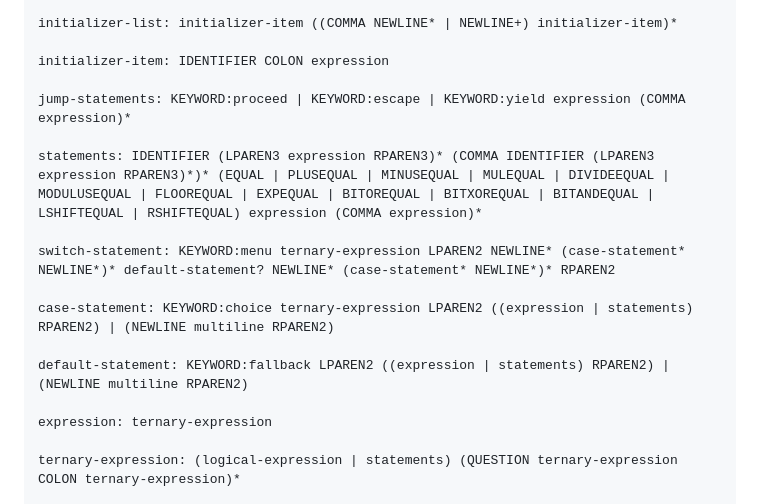
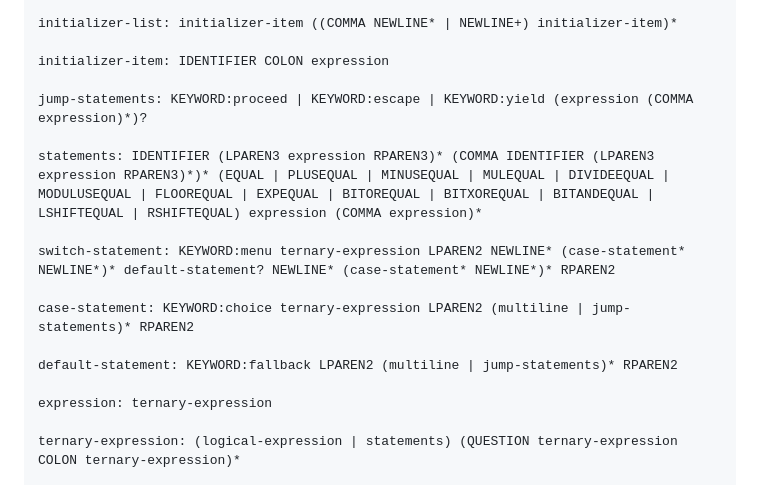
Before and after one commit to Souvik606/Mission-Sardine, a Markdown page: docs/grammar_rules.md, the part around the change. GitHub-like rendering.

Commit message:
Updated grammar

```diff
--- a/docs/grammar_rules.md
+++ b/docs/grammar_rules.md
@@ -25,15 +25,15 @@ initializer-list: initializer-item ((COMMA NEWLINE* | NEWLINE+) initializer-item
 
 initializer-item: IDENTIFIER COLON expression
 
-jump-statements: KEYWORD:proceed | KEYWORD:escape | KEYWORD:yield expression (COMMA expression)*
+jump-statements: KEYWORD:proceed | KEYWORD:escape | KEYWORD:yield (expression (COMMA expression)*)?
 
 statements: IDENTIFIER (LPAREN3 expression RPAREN3)* (COMMA IDENTIFIER (LPAREN3 expression RPAREN3)*)* (EQUAL | PLUSEQUAL | MINUSEQUAL | MULEQUAL | DIVIDEEQUAL | MODULUSEQUAL | FLOOREQUAL | EXPEQUAL | BITOREQUAL | BITXOREQUAL | BITANDEQUAL | LSHIFTEQUAL | RSHIFTEQUAL) expression (COMMA expression)*
 
 switch-statement: KEYWORD:menu ternary-expression LPAREN2 NEWLINE* (case-statement* NEWLINE*)* default-statement? NEWLINE* (case-statement* NEWLINE*)* RPAREN2
 
-case-statement: KEYWORD:choice ternary-expression LPAREN2 ((expression | statements) RPAREN2) | (NEWLINE multiline RPAREN2)
+case-statement: KEYWORD:choice ternary-expression LPAREN2 (multiline | jump-statements)* RPAREN2
 
-default-statement: KEYWORD:fallback LPAREN2 ((expression | statements) RPAREN2) | (NEWLINE multiline RPAREN2)
+default-statement: KEYWORD:fallback LPAREN2 (multiline | jump-statements)* RPAREN2
 
 expression: ternary-expression
 
```
